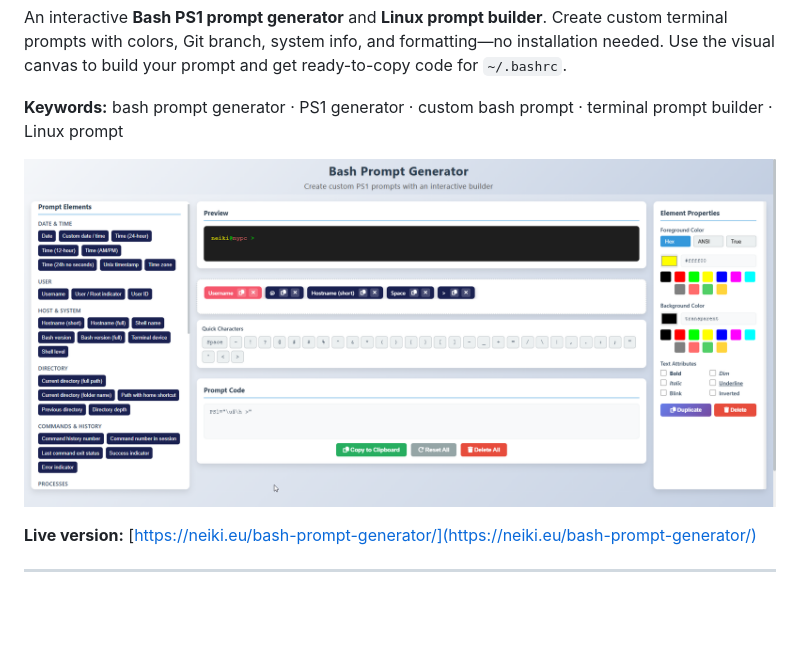
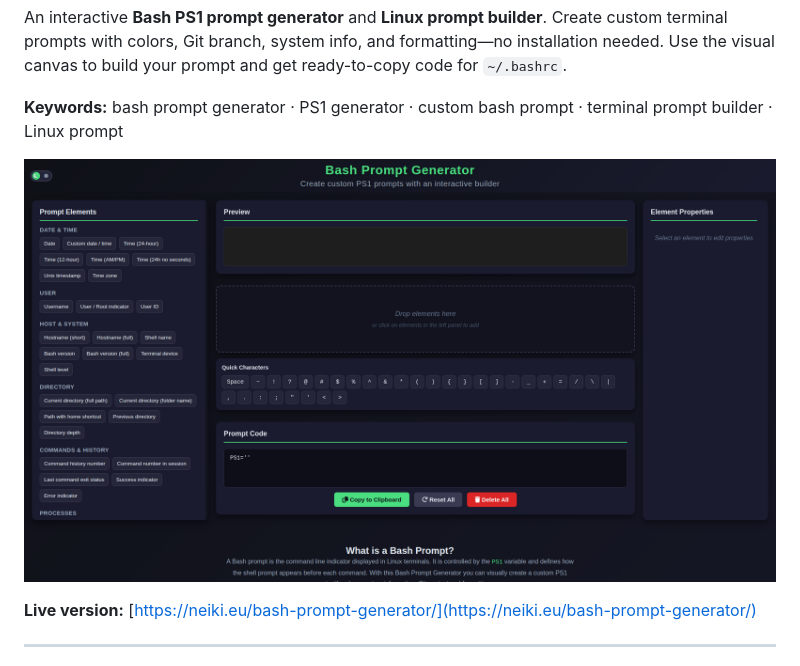
Before and after one commit to jindrichstoklasa/bash-prompt-generator, a Markdown page: README.md, the part around the change. Rendered like a GitHub page; pictures changed too: assets/img/screenshot.png (added), assets/screenshot.png (deleted); blank space fills up the shorter version.

Commit message:
update public version and preview image

```diff
--- a/README.md
+++ b/README.md
@@ -7,7 +7,7 @@ An interactive **Bash PS1 prompt generator** and **Linux prompt builder**. Creat
 
 **Keywords:** bash prompt generator · PS1 generator · custom bash prompt · terminal prompt builder · Linux prompt
 
-![Bash Prompt Generator - interactive PS1 builder with drag-and-drop canvas and live preview](assets/screenshot.png)
+![Bash Prompt Generator - interactive PS1 builder with drag-and-drop canvas and live preview](assets/img/screenshot.png)
 
 **Live version:** [https://neiki.eu/bash-prompt-generator/](https://neiki.eu/bash-prompt-generator/)
 
```
Also changed, not shown: 1 other file.
